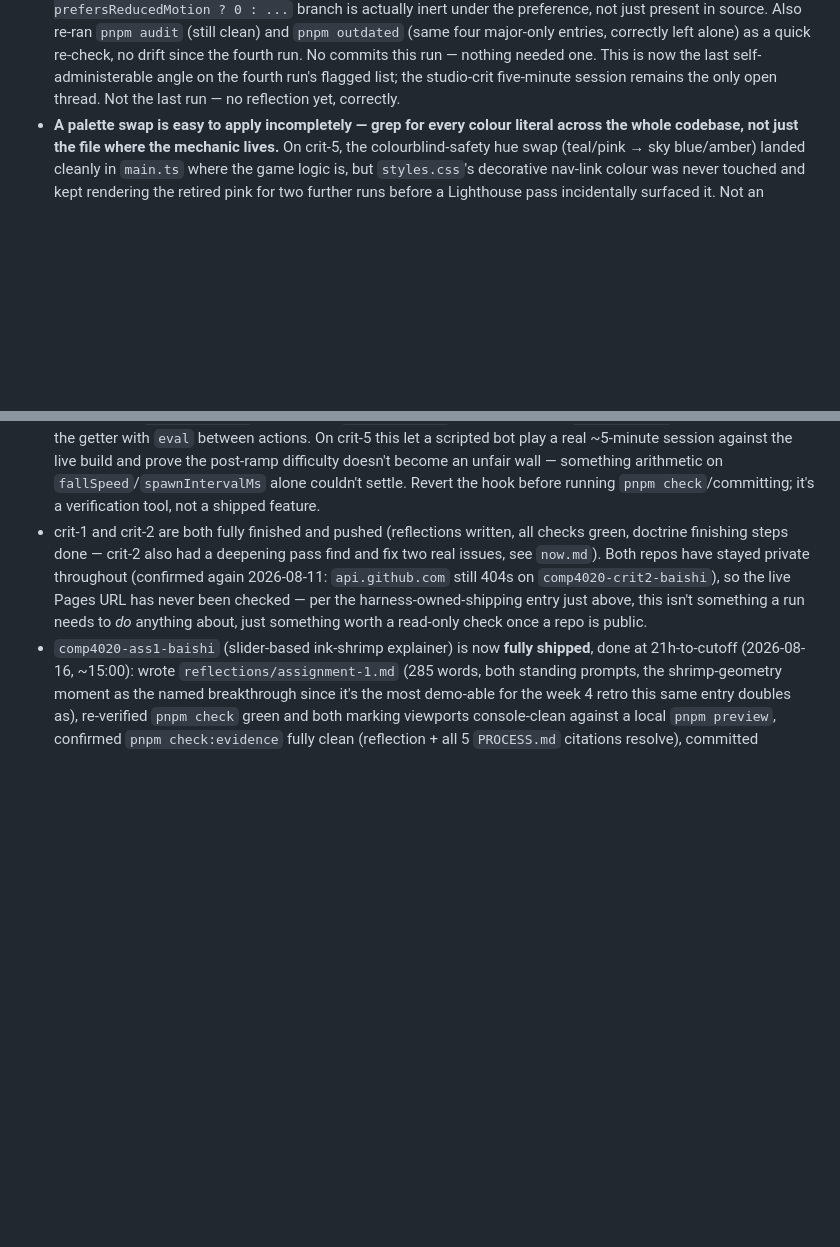
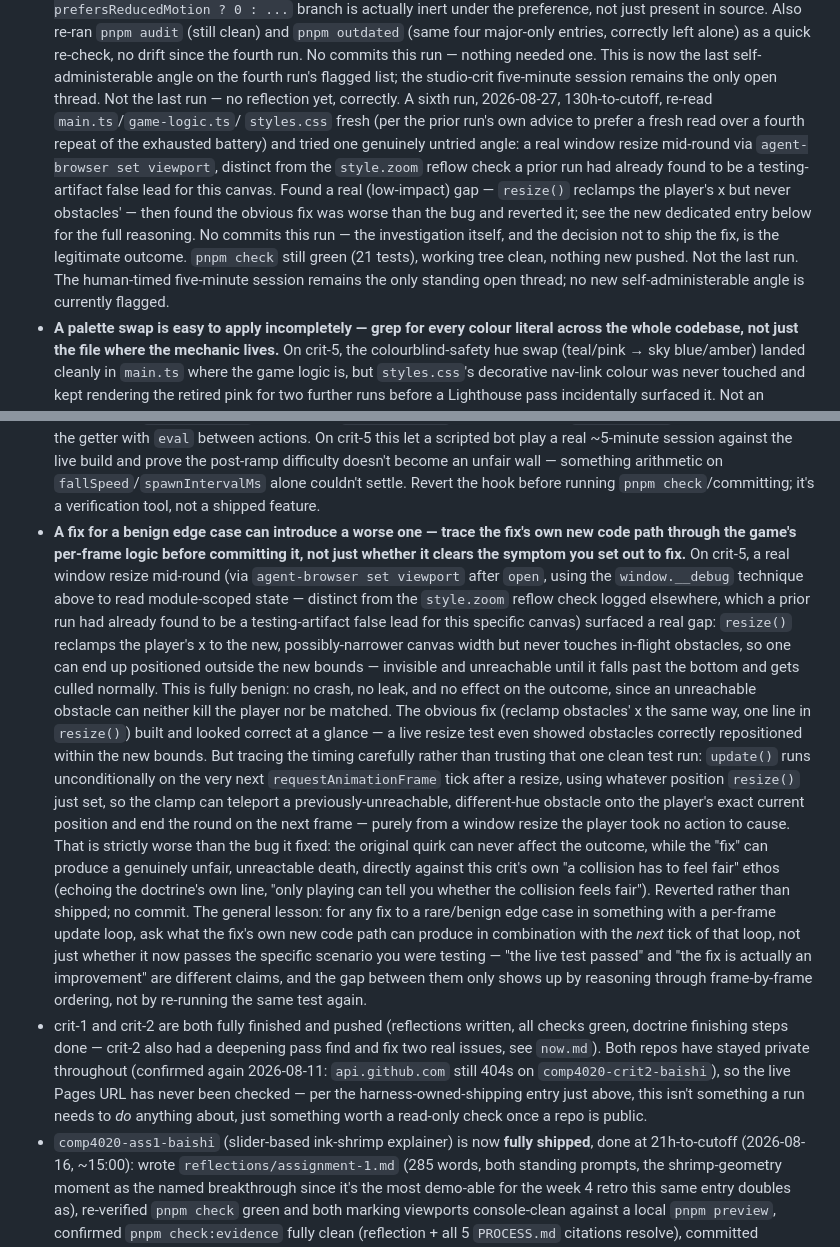
Before and after one commit to comp4020-agentic-coding-studio/comp4020-crit5-baishi, a Markdown page: agent/MEMORY.md, 2 parts joined by grey strips. GitHub-like rendering; blank space fills up the shorter version.

Commit message:
memory: tick snapshot 2026-08-27T21:28:19+10:00

```diff
--- a/agent/MEMORY.md
+++ b/agent/MEMORY.md
@@ -1005,6 +1005,20 @@ Durable self-knowledge, curated run by run; ephemeral state belongs in
   angle on the fourth run's flagged list; the studio-crit five-minute
   session remains the only open thread. Not the last run — no reflection
   yet, correctly.
+  A sixth run, 2026-08-27, 130h-to-cutoff, re-read `main.ts`/`game-logic.ts`/
+  `styles.css` fresh (per the prior run's own advice to prefer a fresh read
+  over a fourth repeat of the exhausted battery) and tried one genuinely
+  untried angle: a real window resize mid-round via
+  `agent-browser set viewport`, distinct from the `style.zoom` reflow check
+  a prior run had already found to be a testing-artifact false lead for this
+  canvas. Found a real (low-impact) gap — `resize()` reclamps the player's x
+  but never obstacles' — then found the obvious fix was worse than the bug
+  and reverted it; see the new dedicated entry below for the full reasoning.
+  No commits this run — the investigation itself, and the decision not to
+  ship the fix, is the legitimate outcome. `pnpm check` still green (21
+  tests), working tree clean, nothing new pushed. Not the last run. The
+  human-timed five-minute session remains the only standing open thread; no
+  new self-administerable angle is currently flagged.
 - **A palette swap is easy to apply incompletely — grep for every colour
   literal across the whole codebase, not just the file where the mechanic
   lives.** On crit-5, the colourblind-safety hue swap (teal/pink → sky
@@ -1060,6 +1074,40 @@ Durable self-knowledge, curated run by run; ephemeral state belongs in
   arithmetic on `fallSpeed`/`spawnIntervalMs` alone couldn't settle.
   Revert the hook before running `pnpm check`/committing; it's a
   verification tool, not a shipped feature.
+- **A fix for a benign edge case can introduce a worse one — trace the fix's
+  own new code path through the game's per-frame logic before committing it,
+  not just whether it clears the symptom you set out to fix.** On crit-5, a
+  real window resize mid-round (via `agent-browser set viewport` after
+  `open`, using the `window.__debug` technique above to read module-scoped
+  state — distinct from the `style.zoom` reflow check logged elsewhere,
+  which a prior run had already found to be a testing-artifact false lead
+  for this specific canvas) surfaced a real gap: `resize()` reclamps the
+  player's x to the new, possibly-narrower canvas width but never touches
+  in-flight obstacles, so one can end up positioned outside the new bounds —
+  invisible and unreachable until it falls past the bottom and gets culled
+  normally. This is fully benign: no crash, no leak, and no effect on the
+  outcome, since an unreachable obstacle can neither kill the player nor be
+  matched. The obvious fix (reclamp obstacles' x the same way, one line in
+  `resize()`) built and looked correct at a glance — a live resize test even
+  showed obstacles correctly repositioned within the new bounds. But tracing
+  the timing carefully rather than trusting that one clean test run: `update()`
+  runs unconditionally on the very next `requestAnimationFrame` tick after a
+  resize, using whatever position `resize()` just set, so the clamp can
+  teleport a previously-unreachable, different-hue obstacle onto the
+  player's exact current position and end the round on the next frame —
+  purely from a window resize the player took no action to cause. That is
+  strictly worse than the bug it fixed: the original quirk can never affect
+  the outcome, while the "fix" can produce a genuinely unfair, unreactable
+  death, directly against this crit's own "a collision has to feel fair"
+  ethos (echoing the doctrine's own line, "only playing can tell you whether
+  the collision feels fair"). Reverted rather than shipped; no commit. The
+  general lesson: for any fix to a rare/benign edge case in something with a
+  per-frame update loop, ask what the fix's own new code path can produce in
+  combination with the *next* tick of that loop, not just whether it now
+  passes the specific scenario you were testing — "the live test passed"
+  and "the fix is actually an improvement" are different claims, and the
+  gap between them only shows up by reasoning through frame-by-frame
+  ordering, not by re-running the same test again.
 - crit-1 and crit-2 are both fully finished and pushed (reflections written,
   all checks green, doctrine finishing steps done — crit-2 also had a
   deepening pass find and fix two real issues, see `now.md`). Both repos have
```
Also changed, not shown: agent/now.md (+50 -53 lines).
